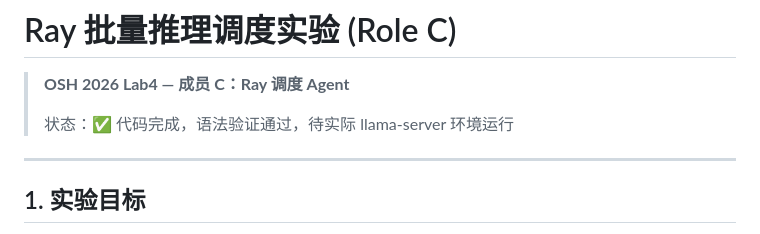
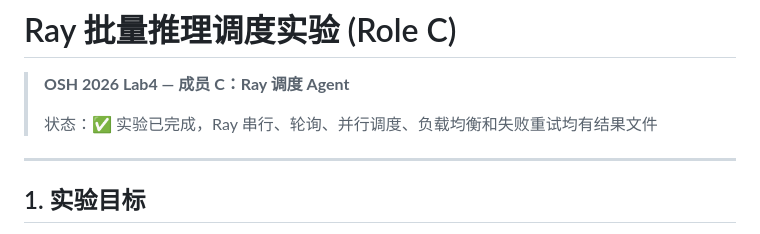
Before and after one commit to OSH-2026/Vexilon, a Markdown page: Lab4/docs/ray_task.md, the part around the change. GitHub-like rendering.

```diff
--- a/Lab4/docs/ray_task.md
+++ b/Lab4/docs/ray_task.md
@@ -2,7 +2,7 @@
 
 > **OSH 2026 Lab4 — 成员 C：Ray 调度 Agent**
 >
-> 状态：✅ 代码完成，语法验证通过，待实际 llama-server 环境运行
+> 状态：✅ 实验已完成，Ray 串行、轮询、并行调度、负载均衡和失败重试均有结果文件
 
 ---
 
```
Also changed, not shown: Lab4/README_A.md (+5 -5 lines).
